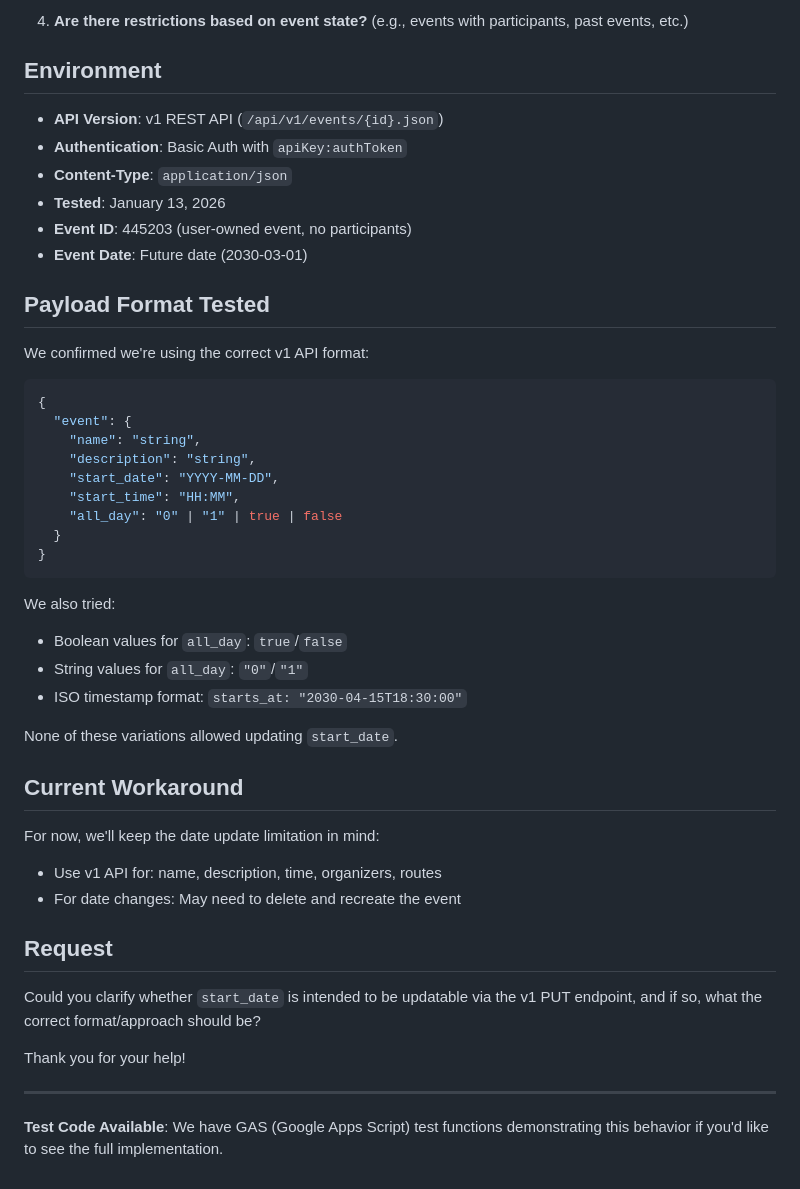
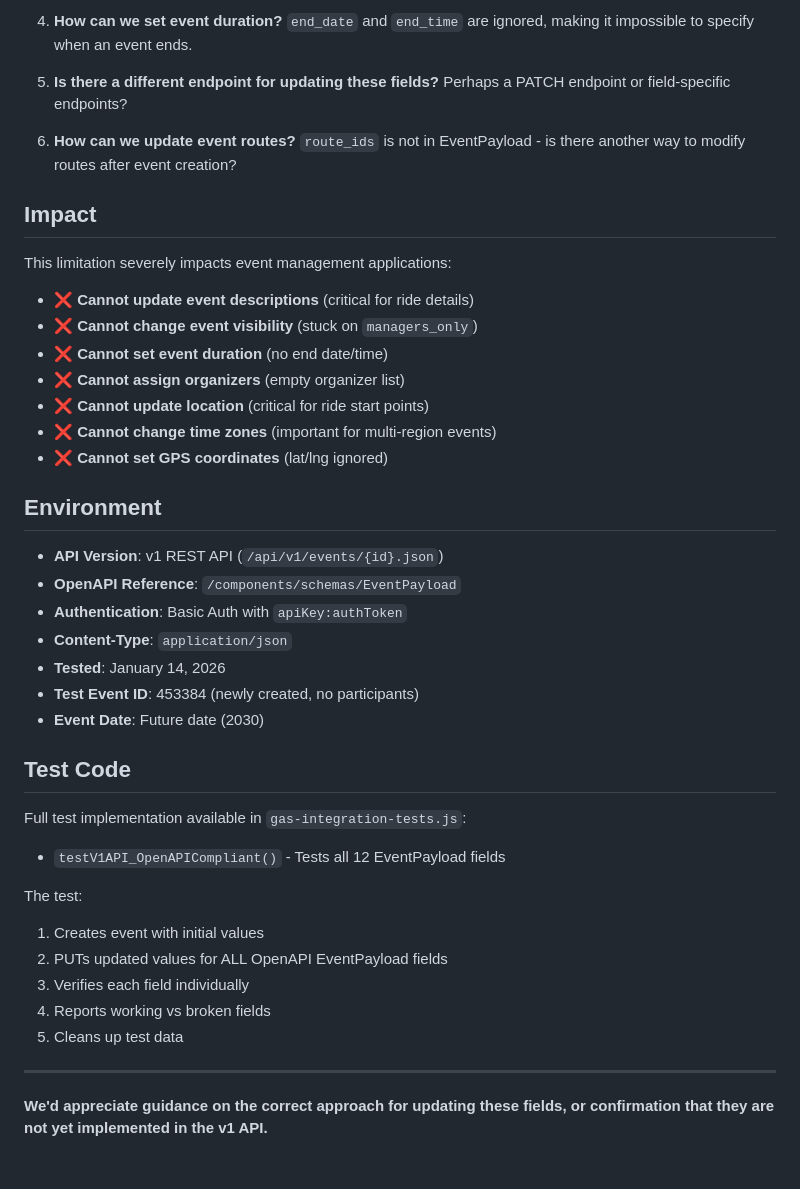
Before and after one commit to TobyHFerguson/RideManager, a Markdown page: RWGPS_V1_API_BUG_REPORT.md, the part around one of its changes. GitHub-like rendering.

````diff
--- a/RWGPS_V1_API_BUG_REPORT.md
+++ b/RWGPS_V1_API_BUG_REPORT.md
@@ -107,49 +131,44 @@ A PUT request should update all provided fields, including `start_date`.
 
-4. **Are there restrictions based on event state?** (e.g., events with participants, past events, etc.)
+4. **How can we set event duration?** `end_date` and `end_time` are ignored, making it impossible to specify when an event ends.
+
+5. **Is there a different endpoint for updating these fields?** Perhaps a PATCH endpoint or field-specific endpoints?
+
+6. **How can we update event routes?** `route_ids` is not in EventPayload - is there another way to modify routes after event creation?
+
+## Impact
+
+This limitation severely impacts event management applications:
+
+- ❌ **Cannot update event descriptions** (critical for ride details)
+- ❌ **Cannot change event visibility** (stuck on `managers_only`)
+- ❌ **Cannot set event duration** (no end date/time)
+- ❌ **Cannot assign organizers** (empty organizer list)
+- ❌ **Cannot update location** (critical for ride start points)
+- ❌ **Cannot change time zones** (important for multi-region events)
+- ❌ **Cannot set GPS coordinates** (lat/lng ignored)
 
 ## Environment
 
 - **API Version**: v1 REST API (`/api/v1/events/{id}.json`)
+- **OpenAPI Reference**: `/components/schemas/EventPayload`
 - **Authentication**: Basic Auth with `apiKey:authToken`
 - **Content-Type**: `application/json`
-- **Tested**: January 13, 2026
-- **Event ID**: 445203 (user-owned event, no participants)
-- **Event Date**: Future date (2030-03-01)
+- **Tested**: January 14, 2026
+- **Test Event ID**: 453384 (newly created, no participants)
+- **Event Date**: Future date (2030)
 
-## Payload Format Tested
+## Test Code
 
-We confirmed we're using the correct v1 API format:
-```json
-{
-  "event": {
-    "name": "string",
-    "description": "string",
-    "start_date": "YYYY-MM-DD",
-    "start_time": "HH:MM",
-    "all_day": "0" | "1" | true | false
-  }
-}
-```
+Full test implementation available in `gas-integration-tests.js`:
+- `testV1API_OpenAPICompliant()` - Tests all 12 EventPayload fields
 
-We also tried:
-- Boolean values for `all_day`: `true`/`false`
-- String values for `all_day`: `"0"`/`"1"`
-- ISO timestamp format: `starts_at: "2030-04-15T18:30:00"`
-
-None of these variations allowed updating `start_date`.
-
-## Current Workaround
-
-For now, we'll keep the date update limitation in mind:
-- Use v1 API for: name, description, time, organizers, routes
-- For date changes: May need to delete and recreate the event
-
-## Request
-
-Could you clarify whether `start_date` is intended to be updatable via the v1 PUT endpoint, and if so, what the correct format/approach should be?
-
-Thank you for your help!
+The test:
+1. Creates event with initial values
+2. PUTs updated values for ALL OpenAPI EventPayload fields
+3. Verifies each field individually
+4. Reports working vs broken fields
+5. Cleans up test data
 
 ---
 
-**Test Code Available**: We have GAS (Google Apps Script) test functions demonstrating this behavior if you'd like to see the full implementation.
+**We'd appreciate guidance on the correct approach for updating these fields, or confirmation that they are not yet implemented in the v1 API.**
````
Also changed, not shown: other parts of RWGPS_V1_API_BUG_REPORT.md (+105 -81 lines).
